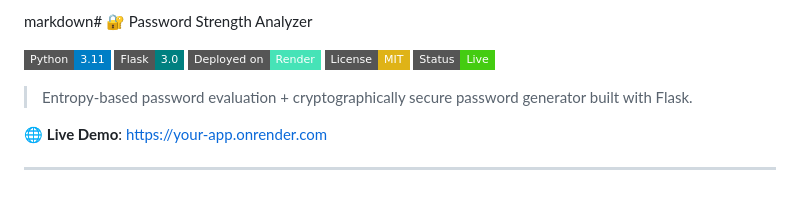
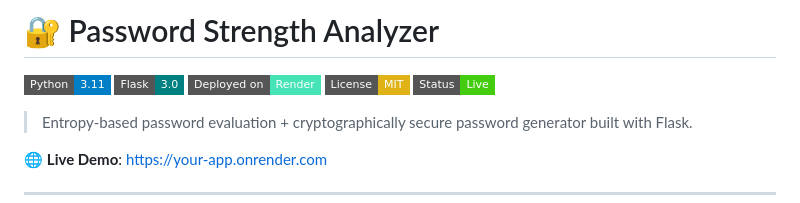
Before and after one commit to 1994-munk/password-strength-analyzer, a Markdown page: README.md, the part around the change. Drawn GitHub-style; badges without logos.

```diff
--- a/README.md
+++ b/README.md
@@ -1,4 +1,4 @@
-markdown# 🔐 Password Strength Analyzer
+# 🔐 Password Strength Analyzer
 
 ![Python](https://img.shields.io/badge/Python-3.11-blue?style=flat-square&logo=python)
 ![Flask](https://img.shields.io/badge/Flask-3.0-teal?style=flat-square&logo=flask)
```
